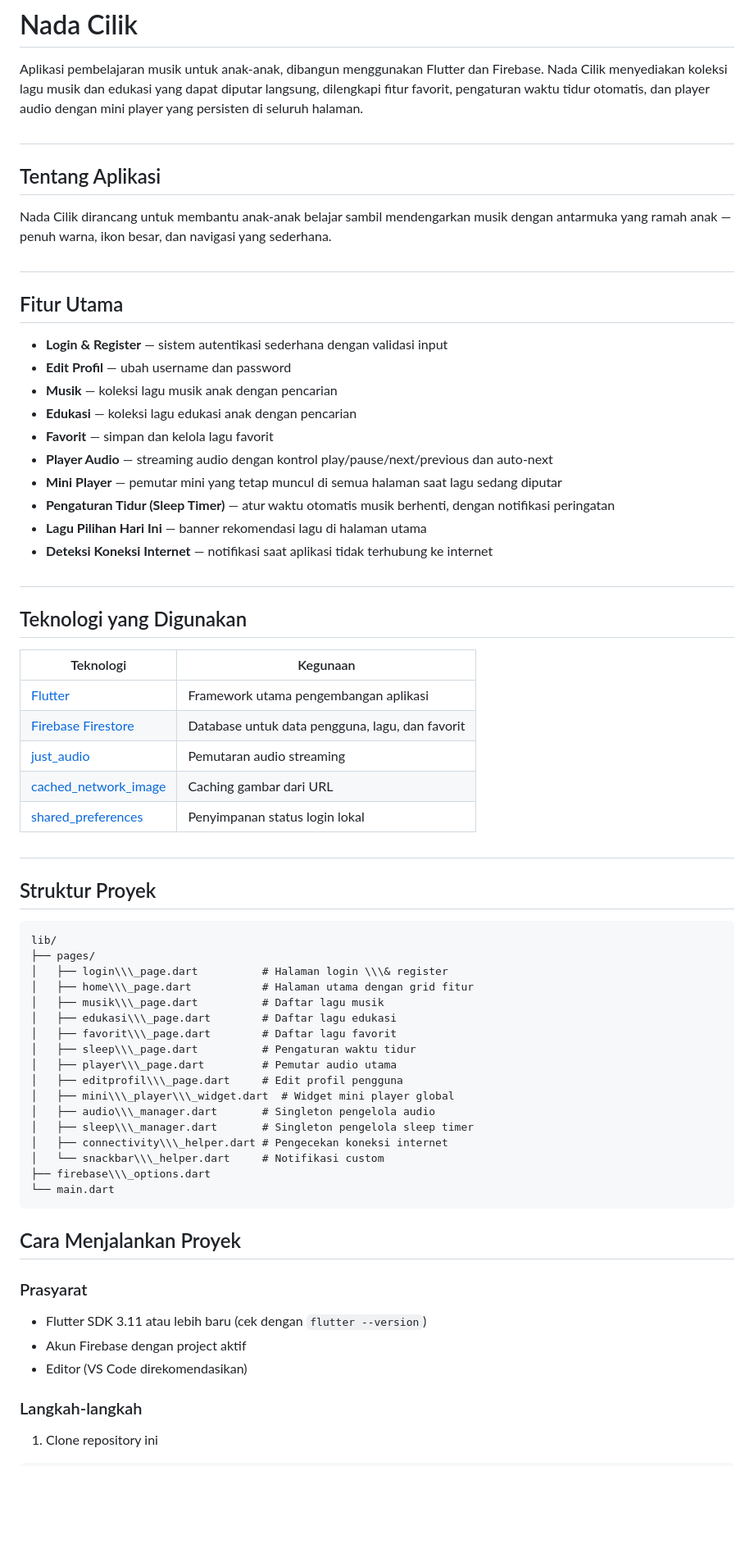
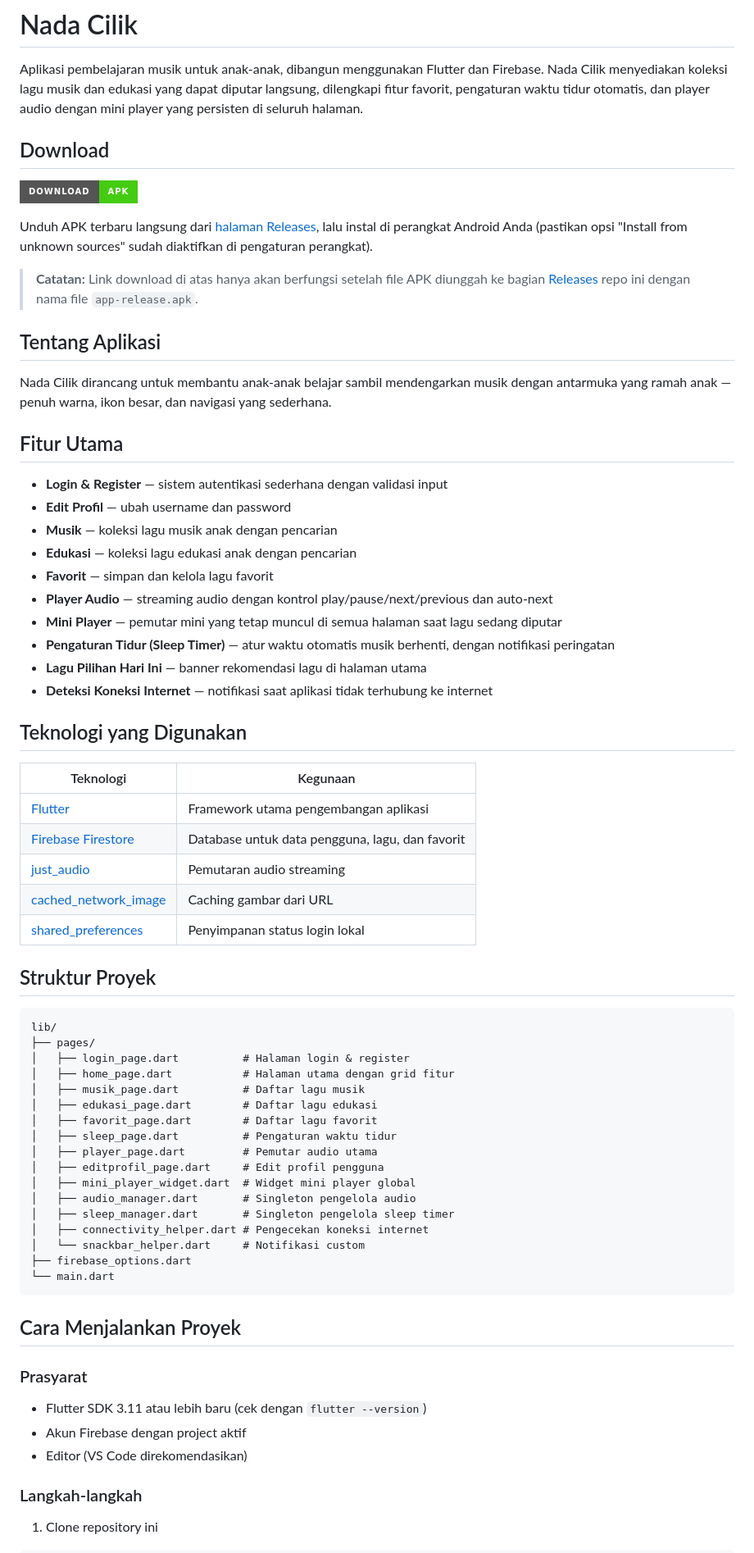
Before and after one commit to FetraAbdulMalik/nada_cilik, a Markdown page: README.md, the part around one of its changes. Shown at 82% size. GitHub-like rendering; badges without logos; blank space fills up the shorter version.

````diff
--- a/README.md
+++ b/README.md
@@ -2,60 +2,60 @@
 
 Aplikasi pembelajaran musik untuk anak-anak, dibangun menggunakan Flutter dan Firebase. Nada Cilik menyediakan koleksi lagu musik dan edukasi yang dapat diputar langsung, dilengkapi fitur favorit, pengaturan waktu tidur otomatis, dan player audio dengan mini player yang persisten di seluruh halaman.
 
-##
+## Download
+
+[![Download APK](https://img.shields.io/badge/Download-APK-brightgreen?style=for-the-badge&logo=android)](https://github.com/dheamuhamadfaisal/nadacilik/releases/latest/download/app-release.apk)
+
+Unduh APK terbaru langsung dari [halaman Releases](https://github.com/dheamuhamadfaisal/nadacilik/releases/latest), lalu instal di perangkat Android Anda (pastikan opsi "Install from unknown sources" sudah diaktifkan di pengaturan perangkat).
+
+> **Catatan:** Link download di atas hanya akan berfungsi setelah file APK diunggah ke bagian [Releases](https://github.com/dheamuhamadfaisal/nadacilik/releases) repo ini dengan nama file `app-release.apk`.
 
 ## Tentang Aplikasi
 
 Nada Cilik dirancang untuk membantu anak-anak belajar sambil mendengarkan musik dengan antarmuka yang ramah anak — penuh warna, ikon besar, dan navigasi yang sederhana.
 
-##
-
 ## Fitur Utama
 
-* **Login \& Register** — sistem autentikasi sederhana dengan validasi input
-* **Edit Profil** — ubah username dan password
-* **Musik** — koleksi lagu musik anak dengan pencarian
-* **Edukasi** — koleksi lagu edukasi anak dengan pencarian
-* **Favorit** — simpan dan kelola lagu favorit
-* **Player Audio** — streaming audio dengan kontrol play/pause/next/previous dan auto-next
-* **Mini Player** — pemutar mini yang tetap muncul di semua halaman saat lagu sedang diputar
-* **Pengaturan Tidur (Sleep Timer)** — atur waktu otomatis musik berhenti, dengan notifikasi peringatan
-* **Lagu Pilihan Hari Ini** — banner rekomendasi lagu di halaman utama
-* **Deteksi Koneksi Internet** — notifikasi saat aplikasi tidak terhubung ke internet
-
-##
+- **Login & Register** — sistem autentikasi sederhana dengan validasi input
+- **Edit Profil** — ubah username dan password
+- **Musik** — koleksi lagu musik anak dengan pencarian
+- **Edukasi** — koleksi lagu edukasi anak dengan pencarian
+- **Favorit** — simpan dan kelola lagu favorit
+- **Player Audio** — streaming audio dengan kontrol play/pause/next/previous dan auto-next
+- **Mini Player** — pemutar mini yang tetap muncul di semua halaman saat lagu sedang diputar
+- **Pengaturan Tidur (Sleep Timer)** — atur waktu otomatis musik berhenti, dengan notifikasi peringatan
+- **Lagu Pilihan Hari Ini** — banner rekomendasi lagu di halaman utama
+- **Deteksi Koneksi Internet** — notifikasi saat aplikasi tidak terhubung ke internet
 
 ## Teknologi yang Digunakan
 
-|Teknologi|Kegunaan|
-|-|-|
-|[Flutter](https://flutter.dev)|Framework utama pengembangan aplikasi|
-|[Firebase Firestore](https://firebase.google.com/products/firestore)|Database untuk data pengguna, lagu, dan favorit|
-|[just\_audio](https://pub.dev/packages/just_audio)|Pemutaran audio streaming|
-|[cached\_network\_image](https://pub.dev/packages/cached_network_image)|Caching gambar dari URL|
-|[shared\_preferences](https://pub.dev/packages/shared_preferences)|Penyimpanan status login lokal|
-
-##
+| Teknologi | Kegunaan |
+| --- | --- |
+| [Flutter](https://flutter.dev) | Framework utama pengembangan aplikasi |
+| [Firebase Firestore](https://firebase.google.com/products/firestore) | Database untuk data pengguna, lagu, dan favorit |
+| [just_audio](https://pub.dev/packages/just_audio) | Pemutaran audio streaming |
+| [cached_network_image](https://pub.dev/packages/cached_network_image) | Caching gambar dari URL |
+| [shared_preferences](https://pub.dev/packages/shared_preferences) | Penyimpanan status login lokal |
 
 ## Struktur Proyek
 
 ```
 lib/
 ├── pages/
-│   ├── login\\\_page.dart          # Halaman login \\\& register
-│   ├── home\\\_page.dart           # Halaman utama dengan grid fitur
-│   ├── musik\\\_page.dart          # Daftar lagu musik
-│   ├── edukasi\\\_page.dart        # Daftar lagu edukasi
-│   ├── favorit\\\_page.dart        # Daftar lagu favorit
-│   ├── sleep\\\_page.dart          # Pengaturan waktu tidur
-│   ├── player\\\_page.dart         # Pemutar audio utama
-│   ├── editprofil\\\_page.dart     # Edit profil pengguna
-│   ├── mini\\\_player\\\_widget.dart  # Widget mini player global
-│   ├── audio\\\_manager.dart       # Singleton pengelola audio
-│   ├── sleep\\\_manager.dart       # Singleton pengelola sleep timer
-│   ├── connectivity\\\_helper.dart # Pengecekan koneksi internet
-│   └── snackbar\\\_helper.dart     # Notifikasi custom
-├── firebase\\\_options.dart
+│   ├── login_page.dart          # Halaman login & register
+│   ├── home_page.dart           # Halaman utama dengan grid fitur
+│   ├── musik_page.dart          # Daftar lagu musik
+│   ├── edukasi_page.dart        # Daftar lagu edukasi
+│   ├── favorit_page.dart        # Daftar lagu favorit
+│   ├── sleep_page.dart          # Pengaturan waktu tidur
+│   ├── player_page.dart         # Pemutar audio utama
+│   ├── editprofil_page.dart     # Edit profil pengguna
+│   ├── mini_player_widget.dart  # Widget mini player global
+│   ├── audio_manager.dart       # Singleton pengelola audio
+│   ├── sleep_manager.dart       # Singleton pengelola sleep timer
+│   ├── connectivity_helper.dart # Pengecekan koneksi internet
+│   └── snackbar_helper.dart     # Notifikasi custom
+├── firebase_options.dart
 └── main.dart
 ```
 
@@ -63,11 +63,9 @@ lib/
 
 ### Prasyarat
 
-* Flutter SDK 3.11 atau lebih baru (cek dengan `flutter --version`)
-* Akun Firebase dengan project aktif
-* Editor (VS Code direkomendasikan)
-
-###
+- Flutter SDK 3.11 atau lebih baru (cek dengan `flutter --version`)
+- Akun Firebase dengan project aktif
+- Editor (VS Code direkomendasikan)
 
 ### Langkah-langkah
 
````
Also changed, not shown: other parts of README.md (+59 -71 lines).
